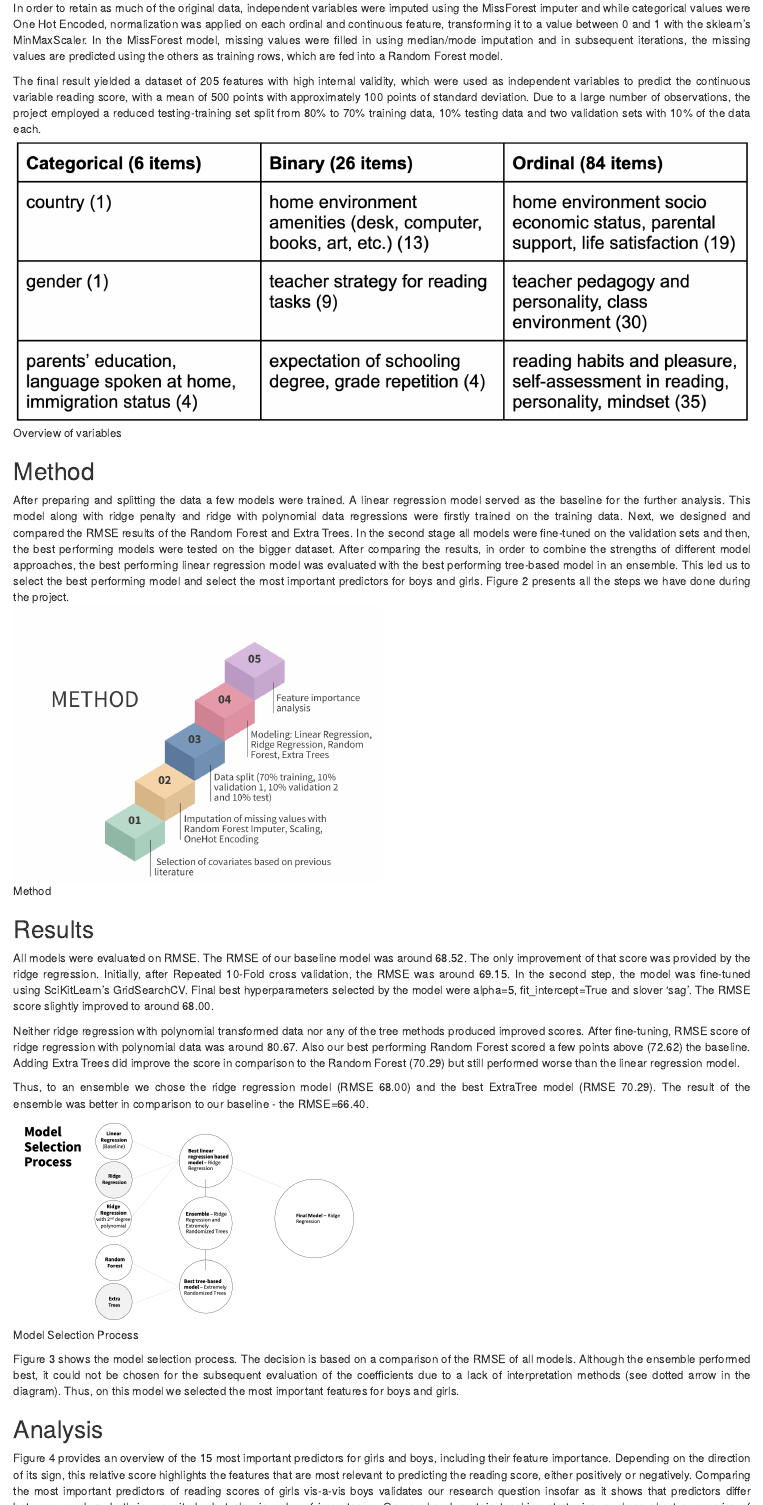
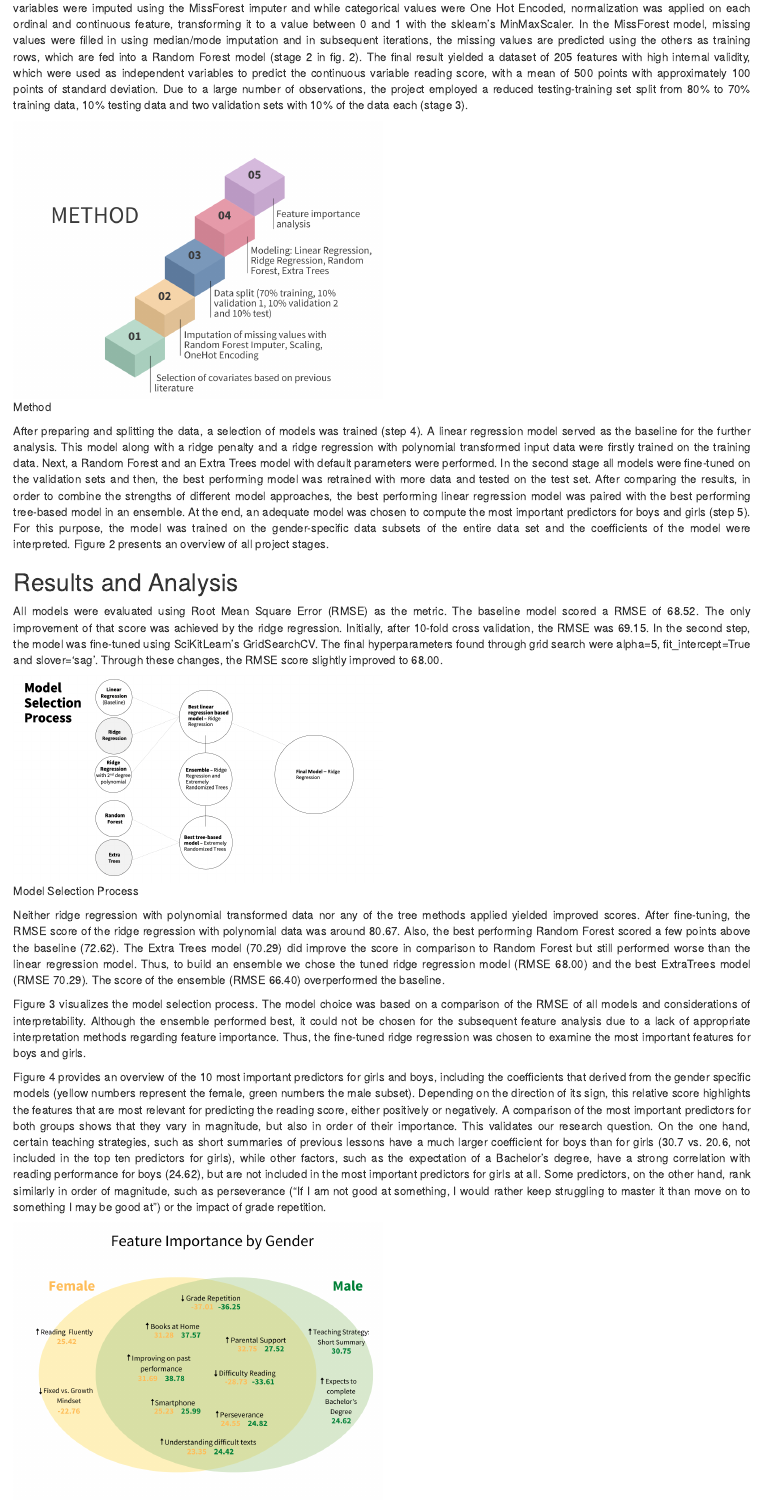
Before and after one commit to AnnaWeronikaMatysiak/PISA_Revisited, an R Markdown document (blogpost/Draft_Blogpost.Rmd): the page in a window 1100 px wide, from 750 px down before the commit and from 1180 px down after it. Rendered offline with R 4.5, knitr and Pandoc, with nearby package versions; drawn as R Markdown's standard HTML page in place of the format the file asks for.

Commit message:
Final corrections to the blog text

````diff
--- a/blogpost/Draft_Blogpost.Rmd
+++ b/blogpost/Draft_Blogpost.Rmd
@@ -1,7 +1,7 @@
 ---
 title: "PISA REVISITED"
 description: |
- This project uses a machine learning framework to identify the strongest predictors of reading scores from the complete 2018 PISA dataset for boys and girls.
+ This project uses a machine learning framework to identify the strongest predictors of reading scores, from the complete 2018 PISA dataset, for boys and girls
 authors:
   - name: Johana Mehler, Anna Weronika Matysiak, Max Eckert
 
@@ -43,35 +41,29 @@ The underlying data for this ML project was taken from the most recent 2018 iter
-In order to retain as much of the original data, independent variables were imputed using the MissForest imputer and while categorical values were One Hot Encoded, normalization was applied on each ordinal and continuous feature, transforming it to a value between 0 and 1 with the sklearn’s MinMaxScaler.  In the MissForest model, missing values were filled in using median/mode imputation and in subsequent iterations, the missing values are predicted using the others as training rows, which are fed into a Random Forest model.
-
-The final result yielded a dataset of 205 features with high internal validity, which were used as independent variables to predict the continuous variable reading score, with a mean of 500 points with approximately 100 points of standard deviation.  Due to a large number of observations, the project employed a reduced testing-training set split from 80% to 70% training data, 10% testing data and two validation sets with 10% of the data each. </div>
-
+The underlying data for this ML project was taken from the most recent 2018 iteration of the PISA, considered one the most comprehensive standardized assessments in education, and yardstick for national education strategies and education policy. The administered student questionnaire assesses the academic performance, attitudes and learning environments of 15-year olds in 79 countries around the world.  Most countries assessed between 4,000 and 8,000 students, which resulted in a data frame with a total of 612,004 observations of individual students across 1,120 columns.
 
 ```{r fig1, eval = TRUE, echo = FALSE, out.width = "100%", fig.cap = "Overview of variables"}
 knitr::include_graphics("figures/Table_variables_overview.png")
 ```
 
-
-## Method
-
-<div style="text-align: justify"> After preparing and splitting the data a few models were trained.  A linear regression model served as the baseline for the further analysis. This model along with ridge penalty and ridge with polynomial data regressions were firstly trained on the training data. Next, we designed and compared the RMSE results of the Random Forest and Extra Trees. In the second stage all models were fine-tuned on the validation sets and then, the best performing models were tested on the bigger dataset.  After comparing the results, in order to combine the strengths of different model approaches, the best performing linear regression model was evaluated with the best performing tree-based model in an ensemble. This led us to select the best performing model and select the most important predictors for boys and girls. Figure 2 presents all the steps we have done during the project. </div>
-
+In order to work with the data, a random sample of 100,000 observations was taken and feature selection was conducted as a first step in line with a literature review of previous research on literacy using PISA data [@brow2019significant]. In order to retain as much of the original data, independent variables were imputed using the MissForest imputer and while categorical values were One Hot Encoded, normalization was applied on each ordinal and continuous feature, transforming it to a value between 0 and 1 with the sklearn’s MinMaxScaler.  In the MissForest model, missing values were filled in using median/mode imputation and in subsequent iterations, the missing values are predicted using the others as training rows, which are fed into a Random Forest model (stage 2 in fig. 2).  The final result yielded a dataset of 205 features with high internal validity, which were used as independent variables to predict the continuous variable reading score, with a mean of 500 points with approximately 100 points of standard deviation.  Due to a large number of observations, the project employed a reduced testing-training set split from 80% to 70% training data, 10% testing data and two validation sets with 10% of the data each (stage 3).
 
 ```{r fig2, eval = TRUE, echo = FALSE, out.width = '50%', fig.cap = "Method"}
 knitr::include_graphics("figures/methodology_steps.png")
 ```
 
-## Results
+After preparing and splitting the data, a selection of models was trained (step 4).  A linear regression model served as the baseline for the further analysis. This model along with a ridge penalty and a ridge regression with polynomial transformed input data were firstly trained on the training data. Next, a Random Forest and an Extra Trees model with default parameters were performed. In the second stage all models were fine-tuned on the validation sets and then, the best performing model was retrained with more data and tested on the test set.  After comparing the results, in order to combine the strengths of different model approaches, the best performing linear regression model was paired with the best performing tree-based model in an ensemble. At the end, an adequate model was chosen to compute the most important predictors for boys and girls (step 5). For this purpose, the model was trained on the gender-specific data subsets of the entire data set and the coefficients of the model were interpreted. Figure 2 presents an overview of all project stages. </div>
 
-<div style="text-align: justify"> All models were evaluated on RMSE. The RMSE of our baseline model was around 68.52. The only improvement of that score was provided by the ridge regression. Initially, after Repeated 10-Fold cross validation, the RMSE was around 69.15. In the second step, the model was fine-tuned using SciKitLearn’s GridSearchCV. Final best hyperparameters selected by the model were alpha=5, fit\_intercept=True and slover ‘sag’. The RMSE score slightly improved to around 68.00.
 
-Neither ridge regression with polynomial transformed data nor any of the tree methods produced improved scores. After fine-tuning, RMSE score of ridge regression with polynomial data was around 80.67. Also our best performing Random Forest scored a few points above (72.62) the baseline. Adding Extra Trees did improve the score in comparison to the Random Forest (70.29) but still performed worse than the linear regression model.
+## Results and Analysis
 
-Thus, to an ensemble we chose the ridge regression model (RMSE 68.00) and the best ExtraTree model (RMSE 70.29). The result of the ensemble was better in comparison to our baseline - the RMSE=66.40.
+<div style="text-align: justify"> All models were evaluated using Root Mean Square Error (RMSE) as the metric. The baseline model scored a RMSE  of 68.52. The only improvement of that score was achieved by the ridge regression. Initially, after 10-fold cross validation, the RMSE was 69.15. In the second step, the model was fine-tuned using SciKitLearn’s GridSearchCV. The final hyperparameters found through grid search were alpha=5, fit_intercept=True and slover=‘sag’. Through these changes, the RMSE score slightly improved to 68.00.
+
 
 ```{r fig3, eval = TRUE, echo = FALSE, out.width = '50%', fig.cap = "Model Selection Process"}
 knitr::include_graphics("figures/model_selection_process.png")
 ```
 
-Figure 3 shows the model selection process. The decision is based on a comparison of the RMSE of all models. Although the ensemble performed best, it could not be chosen for the subsequent evaluation of the coefficients due to a lack of interpretation methods (see dotted arrow in the diagram). Thus, on this model we selected the most important features for boys and girls. </div>
+Neither ridge regression with polynomial transformed data nor any of the tree methods applied yielded improved scores. After fine-tuning, the RMSE score of the ridge regression with polynomial data was around 80.67. Also, the best performing Random Forest scored a few points above the baseline (72.62). The Extra Trees model (70.29) did improve the score in comparison to Random Forest but still performed worse than the linear regression model. Thus, to build an ensemble we chose the tuned ridge regression model (RMSE 68.00) and the best ExtraTrees model (RMSE 70.29). The score of the ensemble (RMSE 66.40) overperformed the baseline.
 
-## Analysis
-<div style="text-align: justify"> Figure 4 provides an overview of the 15 most important predictors for girls and boys, including their feature importance. Depending on the direction of its sign, this relative score highlights the features that are most relevant to predicting the reading score, either positively or negatively. Comparing the most important predictors of reading scores of girls vis-a-vis boys validates our research question insofar as it shows that predictors differ between genders, both in magnitude, but also in order of importance. On one hand, certain teaching strategies, such as short summaries of previous lessons (questionnaire item ST102Q03TA) have a much larger coefficient for boys than for girls (30.7 vs. 20.6), while other factors, such as skipping school, have a strong correlation with reading performance for boys (-21.9), but are not included in the most important predictors for girls at all. Some predictors, on the other hand, rank similarly in order of magnitude, such as perseverance (“If I am not good at something, I would rather keep struggling to master it than move on to something I may be good at.” (ST182Q06HA)) or the use of chatting applications on smartphones.
+Figure 3 visualizes the model selection process. The model choice was based on a comparison of the RMSE of all models and considerations of interpretability. Although the ensemble performed best, it could not be chosen for the subsequent feature analysis due to a lack of appropriate interpretation methods regarding feature importance. Thus, the fine-tuned ridge regression was chosen to examine the most important features for boys and girls.
+
+Figure 4 provides an overview of the 10 most important predictors for girls and boys, including the coefficients that derived from the gender specific models (yellow numbers represent the female, green numbers the male subset). Depending on the direction of its sign, this relative score highlights the features that are most relevant for predicting the reading score, either positively or negatively. A comparison of the most important predictors for both groups shows that they vary in magnitude, but also in order of their importance. This validates our research question. On the one hand, certain teaching strategies, such as short summaries of previous lessons have a much larger coefficient for boys than for girls (30.7 vs. 20.6, not included in the top ten predictors for girls), while other factors, such as the expectation of a Bachelor’s degree, have a strong correlation with reading performance for boys (24.62), but are not included in the most important predictors for girls at all. Some predictors, on the other hand, rank similarly in order of magnitude, such as perseverance (“If I am not good at something, I would rather keep struggling to master it than move on to something I may be good at”) or the impact of grade repetition.
````
Also changed, not shown: blogpost/Draft_Blogpost.html, blogpost/Draft_Blogpost.Rmd (18 more changed lines).
